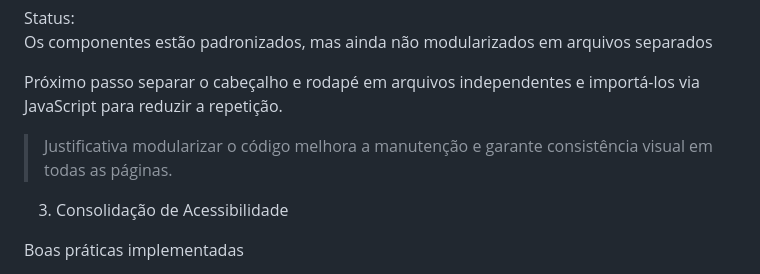
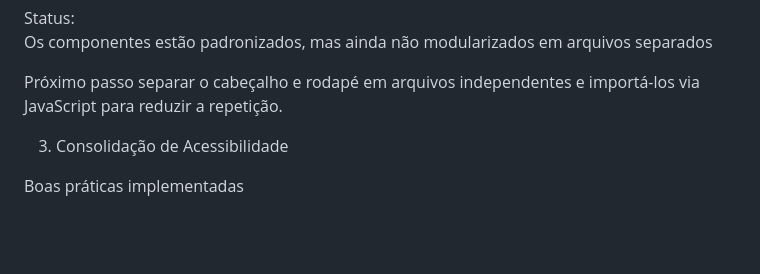
Before and after one commit to tutuziim/ndss, a Markdown page: README.md, the part around the change. Drawn GitHub-style; blank space fills up the shorter version.

Commit message:
Remove justification for code modularization
Removed justification for modularizing code in README.

```diff
--- a/README.md
+++ b/README.md
@@ -65,9 +65,6 @@ Status:
 Os componentes estão padronizados, mas ainda não modularizados em arquivos separados
 
 Próximo passo separar o cabeçalho e rodapé em arquivos independentes e importá-los via JavaScript para reduzir a repetição.
-
->Justificativa modularizar o código melhora a manutenção e garante consistência visual em todas as páginas.
-
 
 
  3. Consolidação de Acessibilidade
```
